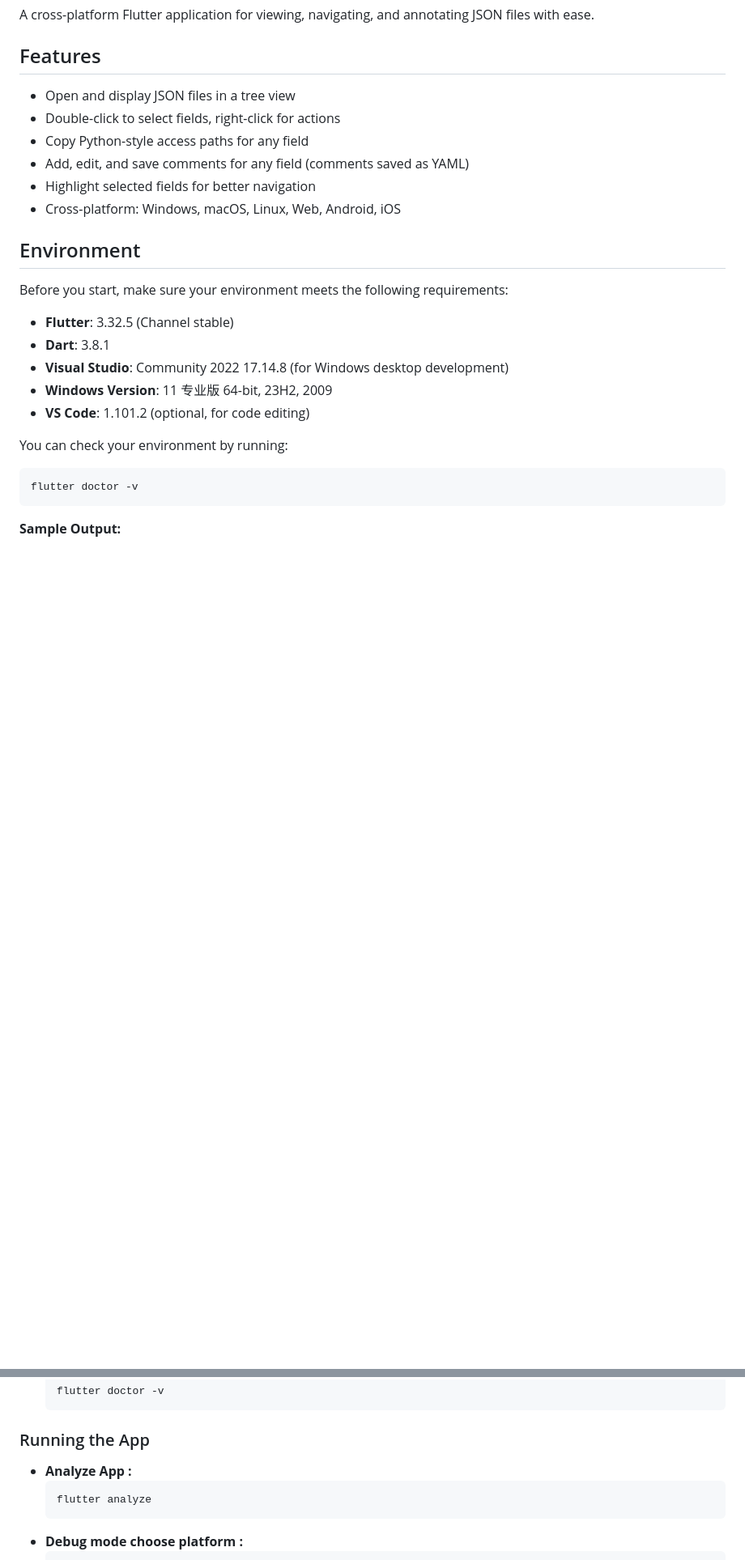
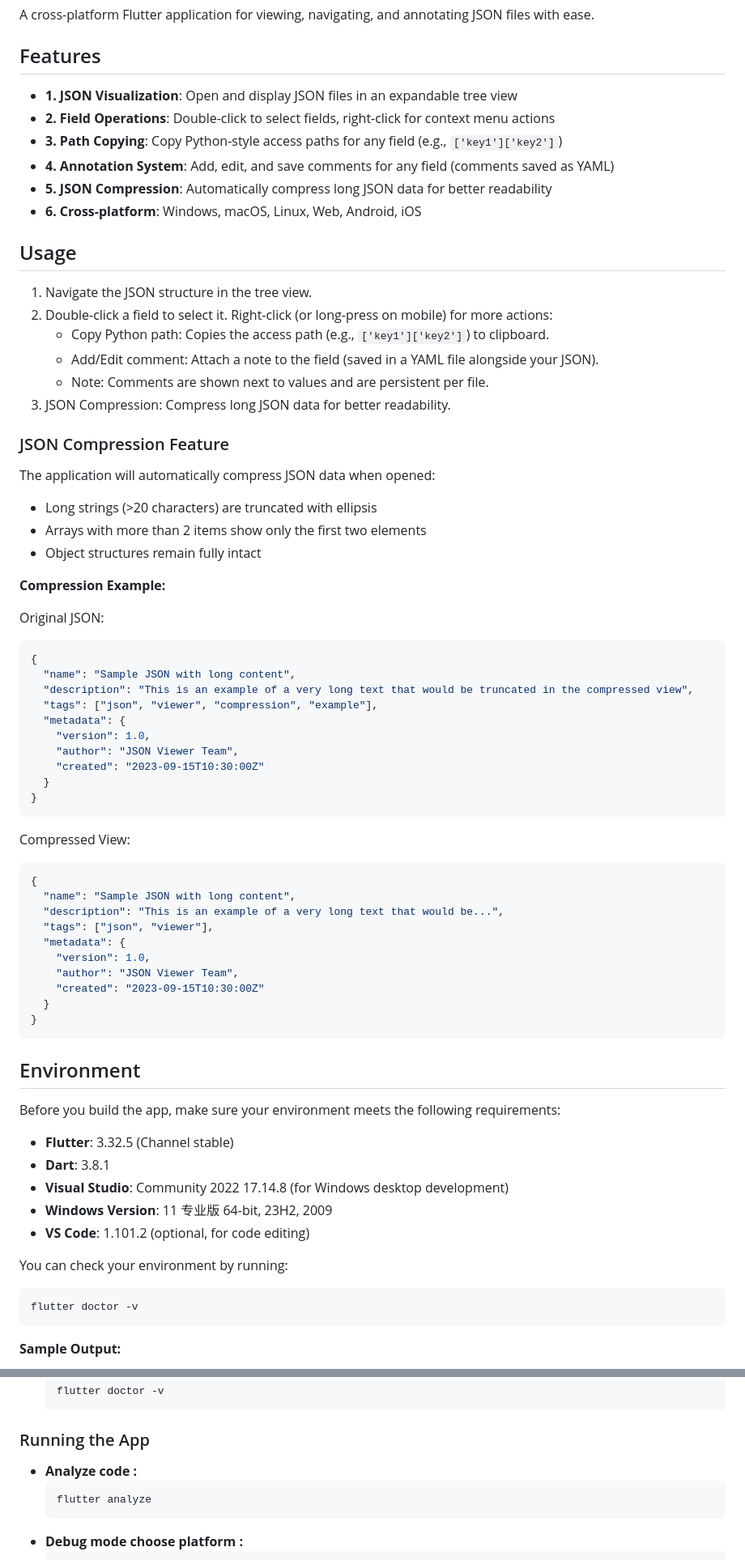
Before and after one commit to tinycen/json_viewer, a Markdown page: README.md, 2 parts joined by grey strips. Shown: that part at 81% size. GitHub-like rendering; blank space fills up the shorter version.

Commit message:
docs: 更新README文件以包含JSON压缩功能详情
更新README文件，添加JSON压缩功能的详细说明和使用示例，同时优化文档结构和内容组织

````diff
--- a/README.md
+++ b/README.md
@@ -4,16 +4,59 @@ A cross-platform Flutter application for viewing, navigating, and annotating JSO
 
 ## Features
 
-- Open and display JSON files in a tree view
-- Double-click to select fields, right-click for actions
-- Copy Python-style access paths for any field
-- Add, edit, and save comments for any field (comments saved as YAML)
-- Highlight selected fields for better navigation
-- Cross-platform: Windows, macOS, Linux, Web, Android, iOS
+- **1. JSON Visualization**: Open and display JSON files in an expandable tree view
+- **2. Field Operations**: Double-click to select fields, right-click for context menu actions
+- **3. Path Copying**: Copy Python-style access paths for any field (e.g., `['key1']['key2']`)
+- **4. Annotation System**: Add, edit, and save comments for any field (comments saved as YAML)
+- **5. JSON Compression**: Automatically compress long JSON data for better readability
+- **6. Cross-platform**: Windows, macOS, Linux, Web, Android, iOS
+
+## Usage
+1. Navigate the JSON structure in the tree view.
+2. Double-click a field to select it. Right-click (or long-press on mobile) for more actions:
+   - Copy Python path: Copies the access path (e.g., `['key1']['key2']`) to clipboard.
+   - Add/Edit comment: Attach a note to the field (saved in a YAML file alongside your JSON).
+   - Note: Comments are shown next to values and are persistent per file.
+3. JSON Compression: Compress long JSON data for better readability.
+### JSON Compression Feature
+The application will automatically compress JSON data when opened:
+- Long strings (>20 characters) are truncated with ellipsis
+- Arrays with more than 2 items show only the first two elements
+- Object structures remain fully intact
+
+**Compression Example:**
+
+Original JSON:
+```json
+{
+  "name": "Sample JSON with long content",
+  "description": "This is an example of a very long text that would be truncated in the compressed view",
+  "tags": ["json", "viewer", "compression", "example"],
+  "metadata": {
+    "version": 1.0,
+    "author": "JSON Viewer Team",
+    "created": "2023-09-15T10:30:00Z"
+  }
+}
+```
+
+Compressed View:
+```json
+{
+  "name": "Sample JSON with long content",
+  "description": "This is an example of a very long text that would be...",
+  "tags": ["json", "viewer"],
+  "metadata": {
+    "version": 1.0,
+    "author": "JSON Viewer Team",
+    "created": "2023-09-15T10:30:00Z"
+  }
+}
+```
 
 ## Environment
 
-Before you start, make sure your environment meets the following requirements:
+Before you build the app, make sure your environment meets the following requirements:
 
 - **Flutter**: 3.32.5 (Channel stable)
 - **Dart**: 3.8.1
@@ -74,7 +117,7 @@ set FLUTTER_STORAGE_BASE_URL=https://storage.flutter-io.cn
    ```
 
 ### Running the App
-- **Analyze App :**
+- **Analyze code :**
    ```bash
    flutter analyze
    ```
````
Also changed, not shown: other parts of README.md (+0 -9 lines).
